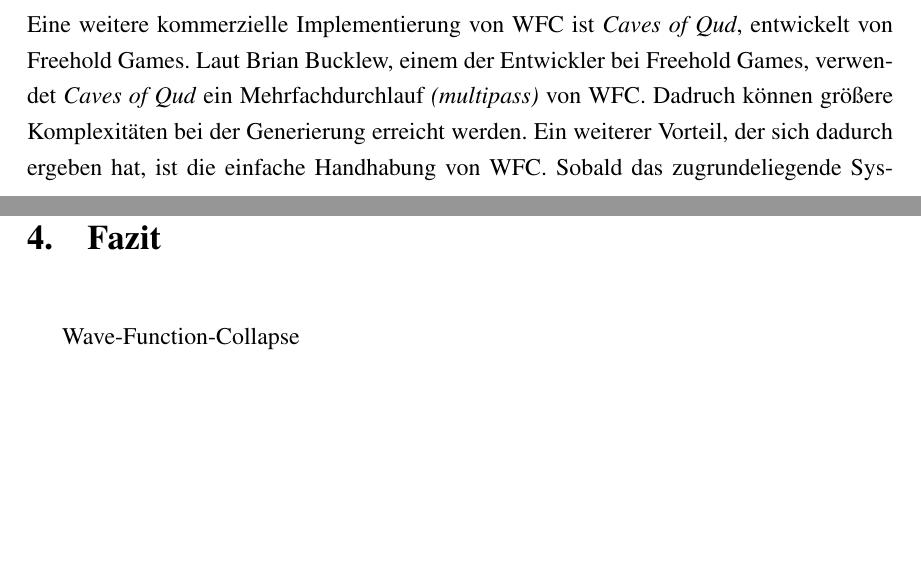
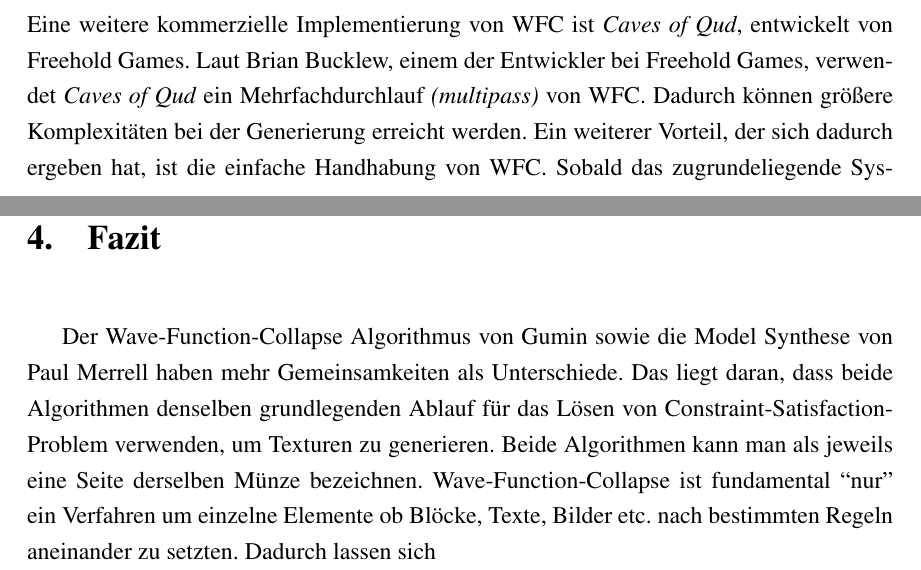
Before and after one commit to DavoudTavakol/wave-function-collapse, a LaTeX document (LaTeX/Wave-function-collapse.tex): two parts of pages 33 and 35 of 38, joined at a grey line, cut so that both start at the same text, the shorter picture padded with empty space. Compiled offline with pdfLaTeX.

Commit message:
BA Fazit

```diff
--- a/LaTeX/Wave-function-collapse.tex
+++ b/LaTeX/Wave-function-collapse.tex
@@ -667,7 +667,7 @@
 \newline
 Eine weitere kommerzielle Implementierung von WFC ist \textit{Caves of Qud}, entwickelt von Freehold Games.
 Laut Brian Bucklew, einem der Entwickler bei Freehold Games, verwendet \textit{Caves of Qud} ein Mehrfachdurchlauf \textit{(multipass)} von WFC.
-Dadruch können größere Komplexitäten bei der Generierung erreicht werden.
+Dadurch können größere Komplexitäten bei der Generierung erreicht werden.
 Ein weiterer Vorteil, der sich dadurch ergeben hat, ist die einfache Handhabung von WFC.
 Sobald das zugrundeliegende System vorhanden ist, kann jeder Entwickler einfach Input-Images einspielen und Spielbaren Content generieren.
 \footnote[6]{Aus Forums-Korrespondenz \url{https://forums.somethingawful.com/showthread.php?threadid=3563643&userid=68893&perpage=40&pagenumber=23\#post467126402}} \cite{Karth2017WaveFunctionCollapseIC}
@@ -688,7 +688,11 @@
 
 {\let\clearpage\relax\chapter{Fazit}}
 
-Wave-Function-Collapse
+Der Wave-Function-Collapse Algorithmus von Gumin sowie die Model Synthese von Paul Merrell haben mehr Gemeinsamkeiten als Unterschiede.
+Das liegt daran, dass beide Algorithmen denselben grundlegenden Ablauf für das Lösen von Constraint-Satisfaction-Problem verwenden, um Texturen zu generieren.
+Beide Algorithmen kann man als jeweils eine Seite derselben Münze bezeichnen.
+Wave-Function-Collapse ist fundamental \say{nur} ein Verfahren um einzelne Elemente ob Blöcke, Texte, Bilder etc. nach bestimmten Regeln aneinander zu setzten.
+Dadurch lassen sich
 
 \printbibliography
 
```
Also changed, not shown: LaTeX/Wave-function-collapse.tex (2 more changed lines), 3 other files.
